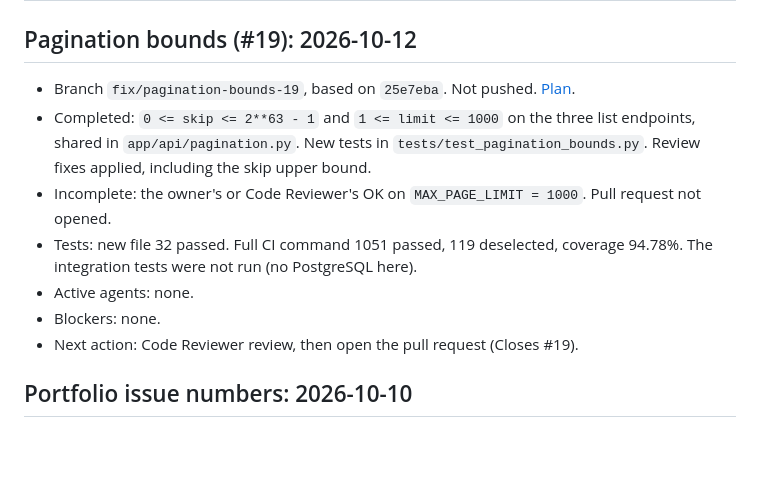
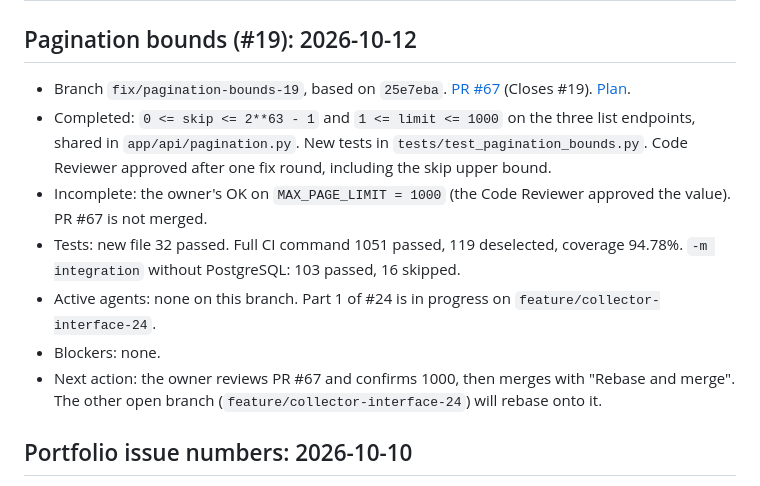
Before and after one commit to Waber/Investment-AI-Companion, a Markdown page: docs/work-state.md, the part around the change. Drawn GitHub-style; blank space fills up the shorter version.

```diff
--- a/docs/work-state.md
+++ b/docs/work-state.md
@@ -2,21 +2,24 @@
 
 ## Pagination bounds (#19): 2026-10-12
 
-- Branch `fix/pagination-bounds-19`, based on `25e7eba`. Not pushed.
-  [Plan](superpowers/plans/2026-10-12-pagination-bounds.md).
+- Branch `fix/pagination-bounds-19`, based on `25e7eba`.
+  [PR #67](https://github.com/Waber/Investment-AI-Companion/pull/67)
+  (Closes #19). [Plan](superpowers/plans/2026-10-12-pagination-bounds.md).
 - Completed: `0 <= skip <= 2**63 - 1` and `1 <= limit <= 1000` on
   the three list endpoints, shared in `app/api/pagination.py`. New
-  tests in `tests/test_pagination_bounds.py`. Review fixes applied,
-  including the skip upper bound.
-- Incomplete: the owner's or Code Reviewer's OK on
-  `MAX_PAGE_LIMIT = 1000`. Pull request not opened.
+  tests in `tests/test_pagination_bounds.py`. Code Reviewer
+  approved after one fix round, including the skip upper bound.
+- Incomplete: the owner's OK on `MAX_PAGE_LIMIT = 1000` (the Code
+  Reviewer approved the value). PR #67 is not merged.
 - Tests: new file 32 passed. Full CI command 1051 passed, 119
-  deselected, coverage 94.78%. The integration tests were not run
-  (no PostgreSQL here).
-- Active agents: none.
+  deselected, coverage 94.78%. `-m integration` without
+  PostgreSQL: 103 passed, 16 skipped.
+- Active agents: none on this branch. Part 1 of #24 is in progress
+  on `feature/collector-interface-24`.
 - Blockers: none.
-- Next action: Code Reviewer review, then open the pull request
-  (Closes #19).
+- Next action: the owner reviews PR #67 and confirms 1000, then
+  merges with "Rebase and merge". The other open branch
+  (`feature/collector-interface-24`) will rebase onto it.
 
 ## Portfolio issue numbers: 2026-10-10
 
```
Also changed, not shown: docs/development-journal.md (+12 -1 lines).
